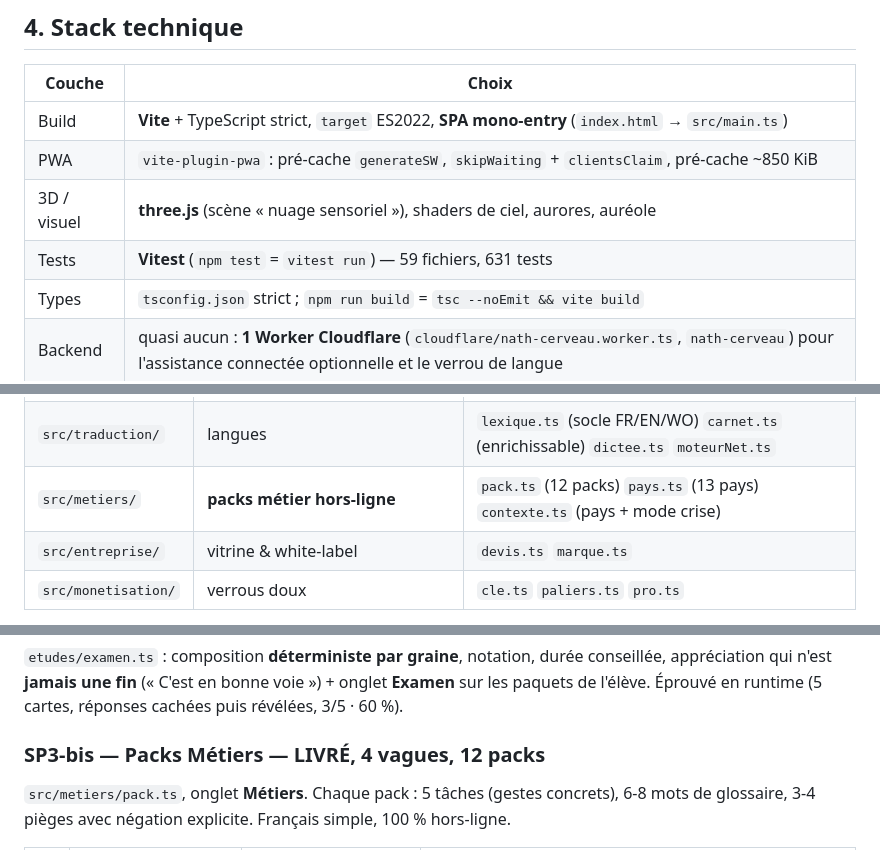
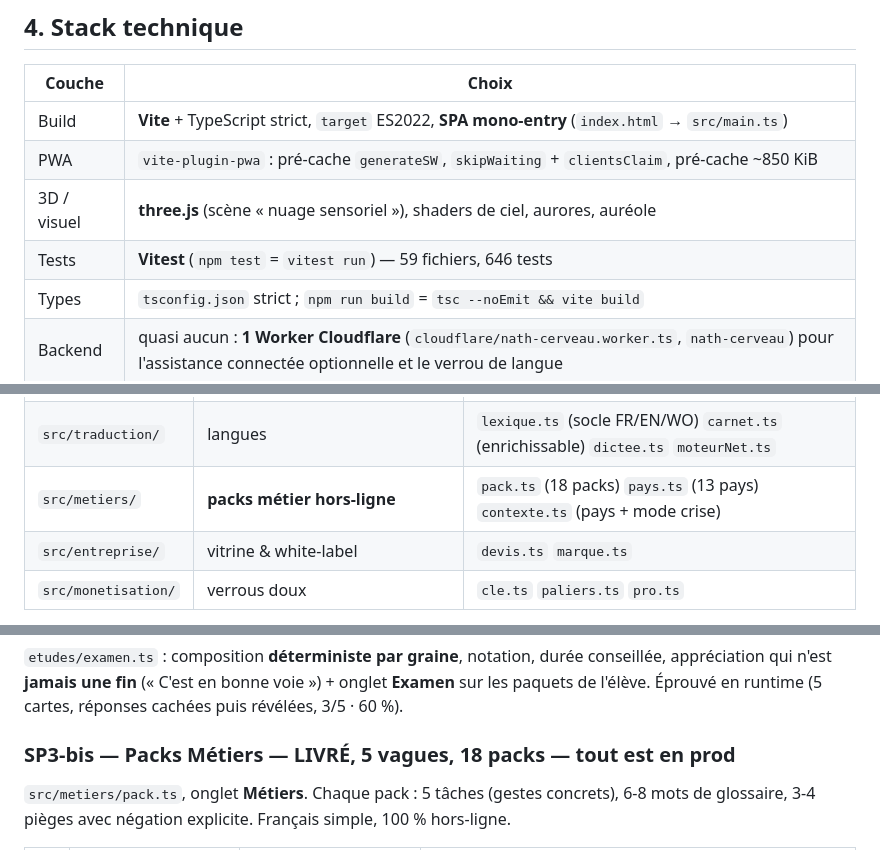
Before and after one commit to ecqm19services-web/nath_assist, a Markdown page: docs/BILAN-TRANSMISSION.md, 3 parts joined by grey strips. Rendered like a GitHub page.

```diff
--- a/docs/BILAN-TRANSMISSION.md
+++ b/docs/BILAN-TRANSMISSION.md
@@ -102,7 +106,7 @@ Mistral, F-Droid, agrégateur Mobile Money, INAPIPI/OMPIC/BOIP pour la marque, d
 | Build | **Vite** + TypeScript strict, `target` ES2022, **SPA mono-entry** (`index.html` → `src/main.ts`) |
 | PWA | `vite-plugin-pwa` : pré-cache `generateSW`, `skipWaiting` + `clientsClaim`, pré-cache ~850 KiB |
 | 3D / visuel | **three.js** (scène « nuage sensoriel »), shaders de ciel, aurores, auréole |
-| Tests | **Vitest** (`npm test` = `vitest run`) — 59 fichiers, 631 tests |
+| Tests | **Vitest** (`npm test` = `vitest run`) — 59 fichiers, 646 tests |
 | Types | `tsconfig.json` strict ; `npm run build` = `tsc --noEmit && vite build` |
 | Backend | quasi aucun : **1 Worker Cloudflare** (`cloudflare/nath-cerveau.worker.ts`, `nath-cerveau`) pour l'assistance connectée optionnelle et le verrou de langue |
 | Données | **localStorage sous préfixe `nath.`** + coffre export/import (pas de base, pas de compte) |
@@ -127,7 +131,7 @@ entrées (`input/*`), l'audio, l'auréole, puis la **Compagne** (`compagne/ui`)
 | `src/assist/` | outils de la boîte à outils | `flamme.ts` (feu/chauffe) `frigo`… via outilsUI, `assiette.ts` `cuisine.ts` `journal.ts` `souffle.ts` `tuteur.ts` `resume.ts` `carte.ts` `mots.ts` `dire.ts` |
 | `src/etudes/` | études & savoir | `quiz.ts` `fiches.ts` `savoir.ts` `encyclo.ts` `examen.ts` `store.ts` |
 | `src/traduction/` | langues | `lexique.ts` (socle FR/EN/WO) `carnet.ts` (enrichissable) `dictee.ts` `moteurNet.ts` |
-| `src/metiers/` | **packs métier hors-ligne** | `pack.ts` (12 packs) `pays.ts` (13 pays) `contexte.ts` (pays + mode crise) |
+| `src/metiers/` | **packs métier hors-ligne** | `pack.ts` (18 packs) `pays.ts` (13 pays) `contexte.ts` (pays + mode crise) |
 | `src/entreprise/` | vitrine & white-label | `devis.ts` `marque.ts` |
 | `src/monetisation/` | verrous doux | `cle.ts` `paliers.ts` `pro.ts` |
 
@@ -308,7 +312,7 @@ onglet **Langues**. Éprouvé en runtime hors-ligne (« merci » → « jërëj
 appréciation qui n'est **jamais une fin** (« C'est en bonne voie ») + onglet **Examen** sur les
 paquets de l'élève. Éprouvé en runtime (5 cartes, réponses cachées puis révélées, 3/5 · 60 %).
 
-### SP3-bis — Packs Métiers — **LIVRÉ, 4 vagues, 12 packs**
+### SP3-bis — Packs Métiers — **LIVRÉ, 5 vagues, 18 packs — tout est en prod**
 `src/metiers/pack.ts`, onglet **Métiers**. Chaque pack : 5 tâches (gestes concrets), 6-8 mots
 de glossaire, 3-4 pièges avec négation explicite. Français simple, 100 % hors-ligne.
 
```
Also changed, not shown: other parts of docs/BILAN-TRANSMISSION.md (+38 -32 lines).
